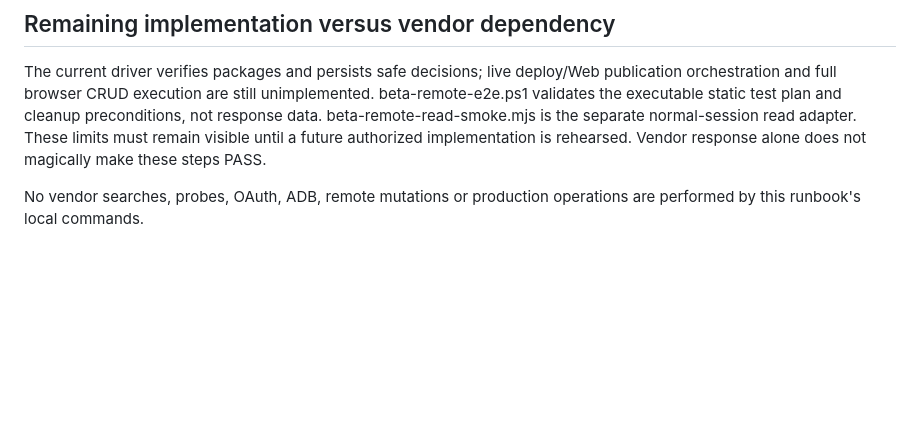
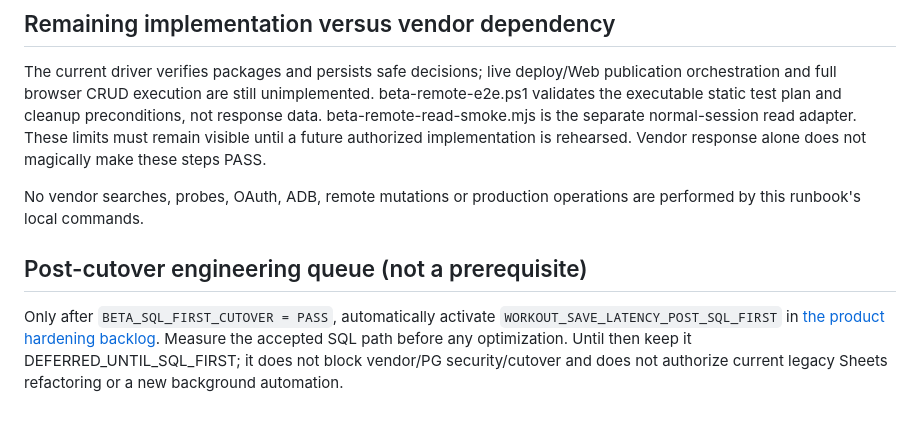
Before and after one commit to d0252422-oss/haelth-companion, a Markdown page: docs/BETA_CUTOVER_MASTER_RUNBOOK.md, the part around the change. Rendered like a GitHub page; blank space fills up the shorter version.

Commit message:
docs(backlog): defer workout save latency until SQL-first cutover

```diff
--- a/docs/BETA_CUTOVER_MASTER_RUNBOOK.md
+++ b/docs/BETA_CUTOVER_MASTER_RUNBOOK.md
@@ -61,3 +61,11 @@ is rehearsed. Vendor response alone does not magically make these steps PASS.
 
 No vendor searches, probes, OAuth, ADB, remote mutations or production operations
 are performed by this runbook's local commands.
+
+## Post-cutover engineering queue (not a prerequisite)
+
+Only after `BETA_SQL_FIRST_CUTOVER = PASS`, automatically activate
+`WORKOUT_SAVE_LATENCY_POST_SQL_FIRST` in [the product hardening backlog](PRODUCT_HARDENING_BACKLOG.md).
+Measure the accepted SQL path before any optimization. Until then keep it
+DEFERRED_UNTIL_SQL_FIRST; it does not block vendor/PG security/cutover and does not
+authorize current legacy Sheets refactoring or a new background automation.
```
Also changed, not shown: docs/PRODUCT_HARDENING_BACKLOG.md (added, +102 -0 lines).
